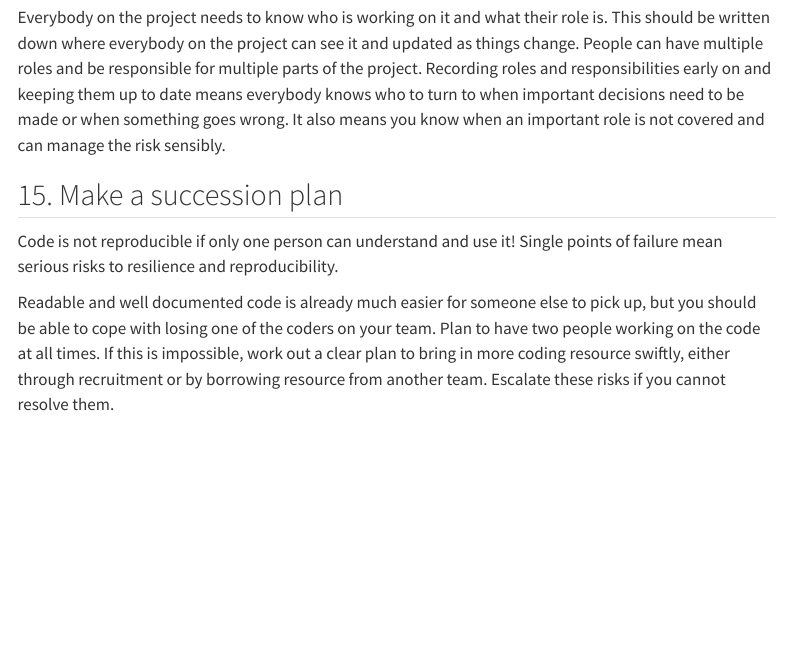
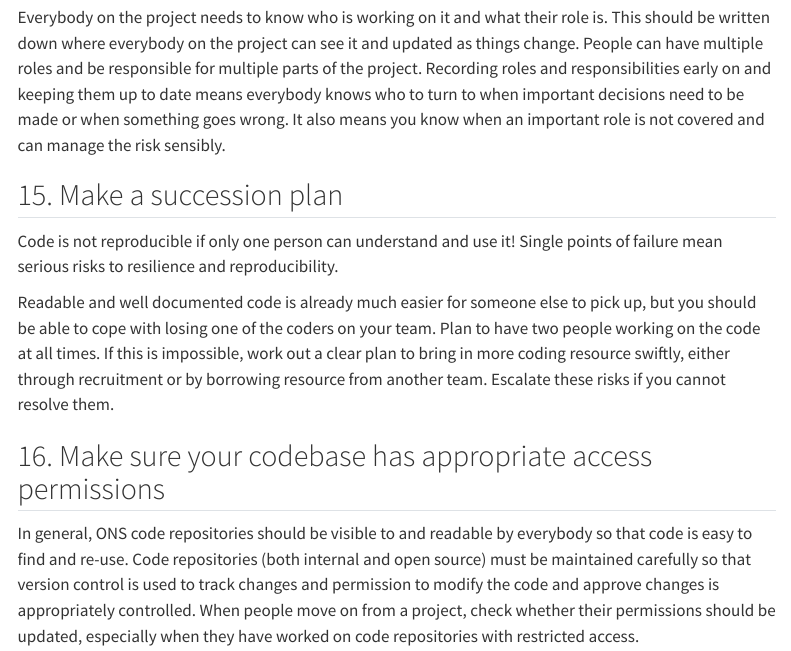
Before and after one commit to best-practice-and-impact/ONS_minimum_RAP, a Quarto document (site/project_management.qmd): the page in a window 1100 px wide, from 1180 px down. Rendered offline with R 4.5, knitr and Pandoc in place of Quarto, with nearby package versions; menus at the side of the page are left out.

Commit message:
Updated Project Management page to include section on repo security and permissions

```diff
--- a/site/project_management.qmd
+++ b/site/project_management.qmd
@@ -33,3 +33,7 @@ Everybody on the project needs to know who is working on it and what their role
 Code is not reproducible if only one person can understand and use it! Single points of failure mean serious risks to resilience and reproducibility.
 
 Readable and well documented code is already much easier for someone else to pick up, but you should be able to cope with losing one of the coders on your team. Plan to have two people working on the code at all times. If this is impossible, work out a clear plan to bring in more coding resource swiftly, either through recruitment or by borrowing resource from another team. Escalate these risks if you cannot resolve them.
+
+## 16.  Make sure your codebase has appropriate access permissions
+
+In general, ONS code repositories should be visible to and readable by everybody so that code is easy to find and re-use.  Code repositories (both internal and open source) must be maintained carefully so that version control is used to track changes and permission to modify the code and approve changes is appropriately controlled. When people move on from a project, check whether their permissions should be updated, especially when they have worked on code repositories with restricted access.
```
Also changed, not shown: docs/search.json, 15 other files.
